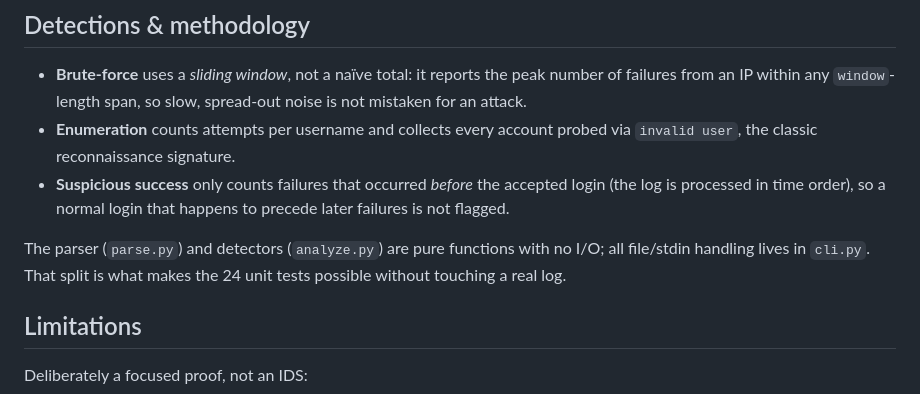
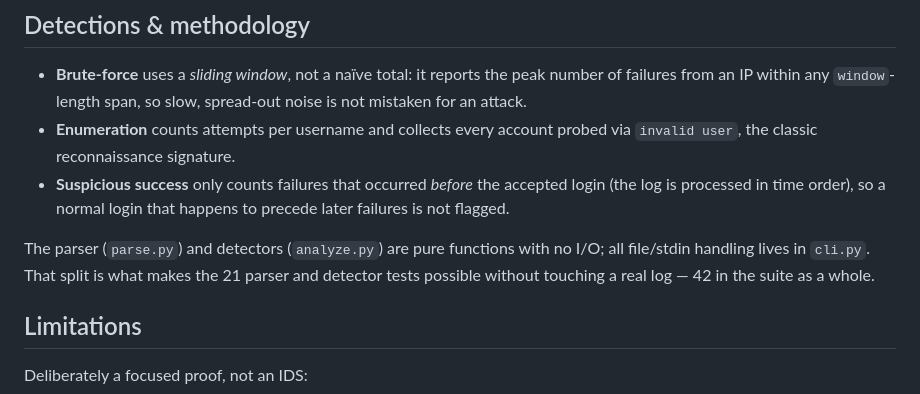
Before and after one commit to P0w3r223/auth-log-scan, a Markdown page: README.md, the part around the change. Drawn GitHub-style.

```diff
--- a/README.md
+++ b/README.md
@@ -118,8 +118,8 @@ figure on the site cannot drift away from the code that produced it.
   is not flagged.
 
 The parser (`parse.py`) and detectors (`analyze.py`) are pure functions with no I/O; all
-file/stdin handling lives in `cli.py`. That split is what makes the 24 unit tests possible
-without touching a real log.
+file/stdin handling lives in `cli.py`. That split is what makes the 21 parser and detector tests possible
+without touching a real log — 42 in the suite as a whole.
 
 ## Limitations
 
```
Also changed, not shown: CLAUDE.md (+29 -31 lines).
